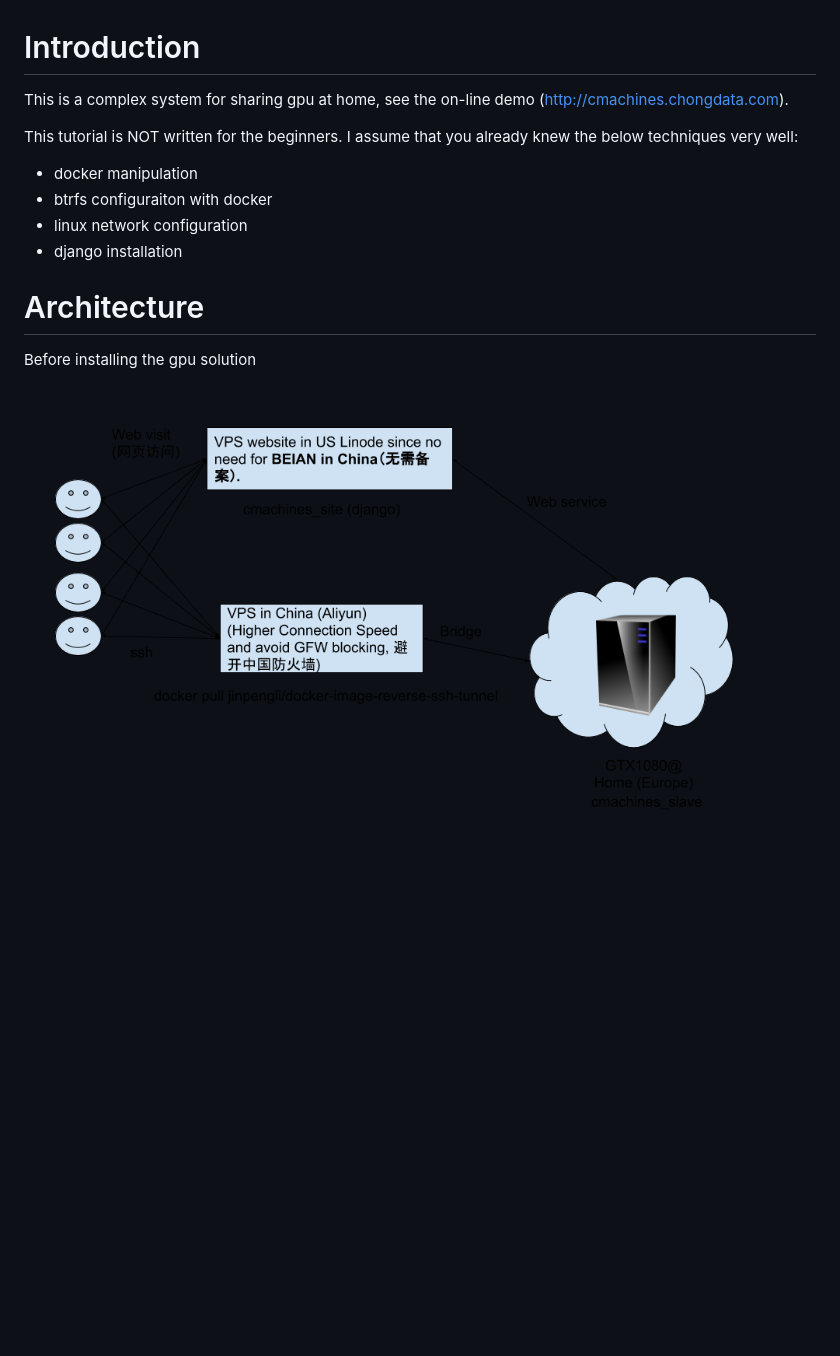
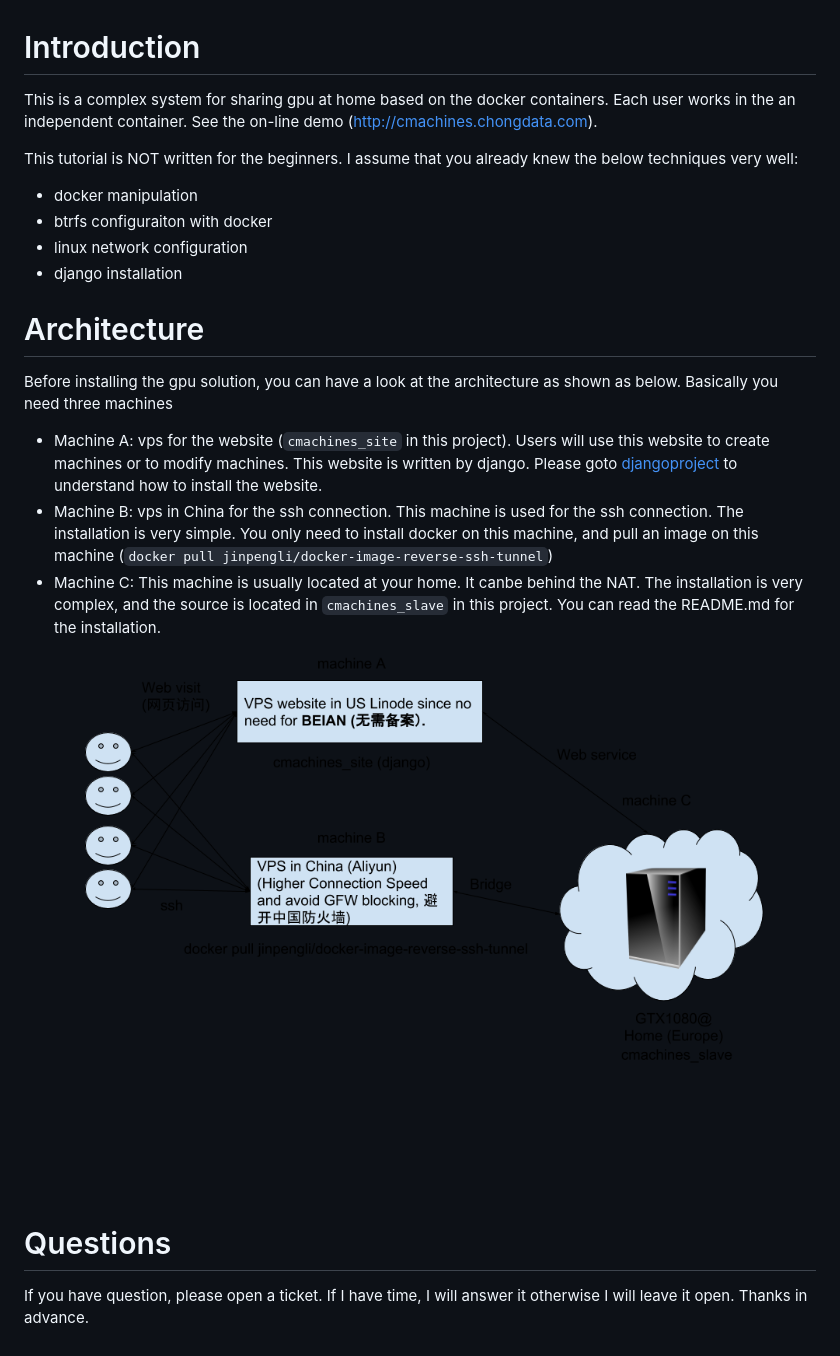
Before and after one commit to JinpengLI/gpu_shared_platform, a Markdown page: README.md, the part around the change. Rendered like a GitHub page; pictures changed too: misc/architecture.png; blank space fills up the shorter version.

```diff
--- a/README.md
+++ b/README.md
@@ -2,7 +2,7 @@
 Introduction
 ============
 
-This is a complex system for sharing gpu at home, see the on-line demo (http://cmachines.chongdata.com).
+This is a complex system for sharing gpu at home based on the docker containers. Each user works in the an independent container. See the on-line demo (http://cmachines.chongdata.com).
 
 This tutorial is NOT written for the beginners. I assume that you already knew the below techniques very well:
 
@@ -14,6 +14,13 @@ This tutorial is NOT written for the beginners. I assume that you already knew t
 Architecture
 ============
 
-Before installing the gpu solution
+Before installing the gpu solution, you can have a look at the architecture as shown as below. Basically you need three machines
+  * Machine A: vps for the website (`cmachines_site` in this project). Users will use this website to create machines or to modify machines. This website is written by django. Please goto [djangoproject](https://www.djangoproject.com/) to understand how to install the website.
+  * Machine B: vps in China for the ssh connection. This machine is used for the ssh connection. The installation is very simple. You only need to install docker on this machine, and pull an image on this machine (`docker pull jinpengli/docker-image-reverse-ssh-tunnel`)
+  * Machine C: This machine is usually located at your home. It canbe behind the NAT. The installation is very complex, and the source is located in `cmachines_slave` in this project. You can read the README.md for the installation.
+![Architecture](misc/architecture.png)
 
-![Architecture](misc/architecture.png)
+Questions
+==========
+
+If you have question, please open a ticket. If I have time, I will answer it otherwise I will leave it open. Thanks in advance.
```
